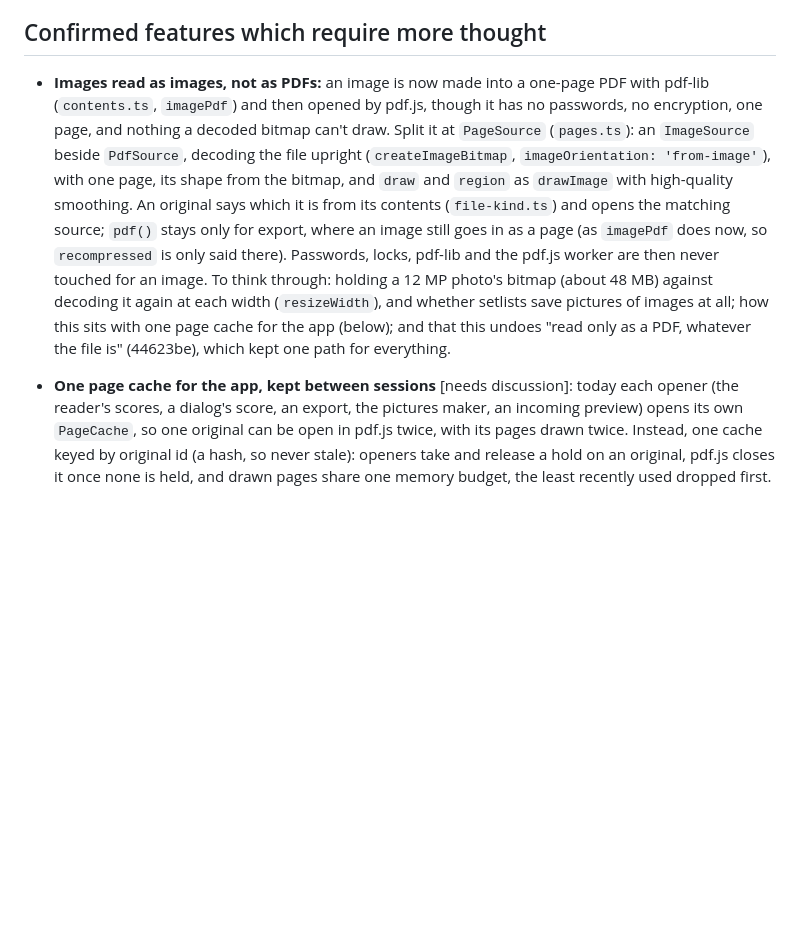
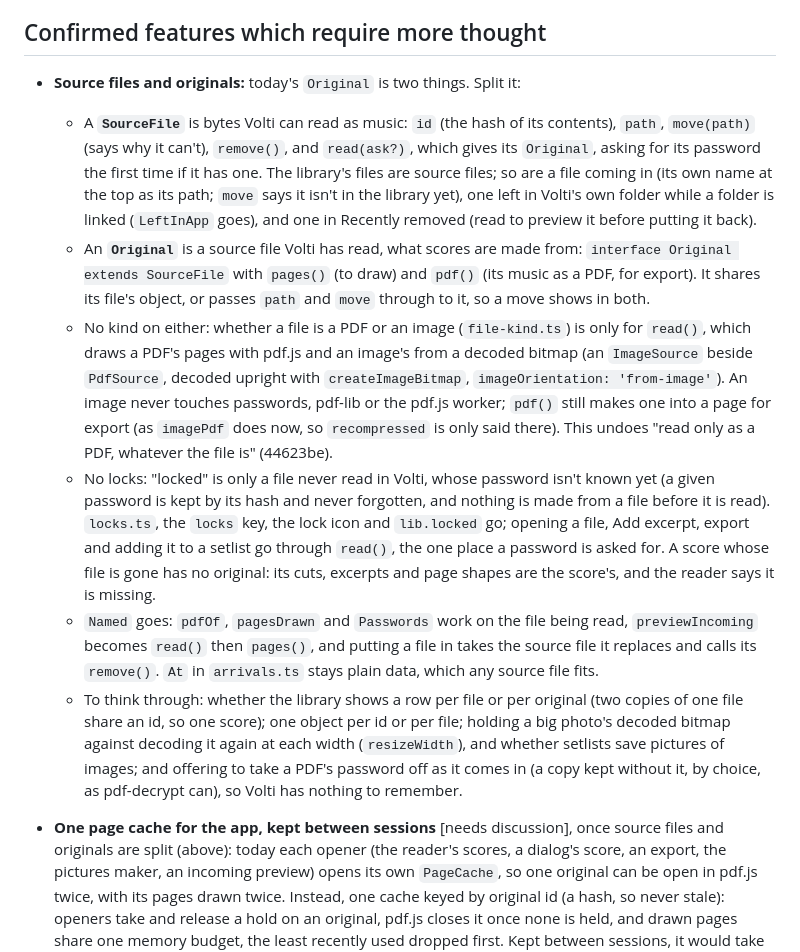
Before and after one commit to goodgriefgnome/volti, a Markdown page: TODO.md, the part around the change. Rendered like a GitHub page; blank space fills up the shorter version.

Commit message:
TODO: source files and originals
A SourceFile is bytes Volti can read as music (library files, files coming in, left in Volti's
folder, removed); an Original extends it once read. No kind on either, so images are read as
images inside read(); no locks; Named goes. Takes in the item on reading images as images.

Co-Authored-By: Claude Opus 5.5 <noreply@anthropic.com>
Claude-Session: https://claude.ai/code/session_019tCRCFEkWy4ZKf3kzSYeJS

```diff
--- a/TODO.md
+++ b/TODO.md
@@ -77,20 +77,40 @@ Things to try on the tablet.
 
 ## Confirmed features which require more thought
 
-- **Images read as images, not as PDFs:** an image is now made into a one-page PDF with pdf-lib
-  (`contents.ts`, `imagePdf`) and then opened by pdf.js, though it has no passwords, no
-  encryption, one page, and nothing a decoded bitmap can't draw. Split it at `PageSource`
-  (`pages.ts`): an `ImageSource` beside `PdfSource`, decoding the file upright
-  (`createImageBitmap`, `imageOrientation: 'from-image'`), with one page, its shape from the
-  bitmap, and `draw` and `region` as `drawImage` with high-quality smoothing. An original says
-  which it is from its contents (`file-kind.ts`) and opens the matching source; `pdf()` stays
-  only for export, where an image still goes in as a page (as `imagePdf` does now, so
-  `recompressed` is only said there). Passwords, locks, pdf-lib and the pdf.js worker are then
-  never touched for an image. To think through: holding a 12 MP photo's bitmap (about 48 MB)
-  against decoding it again at each width (`resizeWidth`), and whether setlists save pictures of
-  images at all; how this sits with one page cache for the app (below); and that this undoes
-  "read only as a PDF, whatever the file is" (44623be), which kept one path for everything.
-- **One page cache for the app, kept between sessions** [needs discussion]: today each opener
+- **Source files and originals:** today's `Original` is two things. Split it:
+  - A **`SourceFile`** is bytes Volti can read as music: `id` (the hash of its contents), `path`,
+    `move(path)` (says why it can't), `remove()`, and `read(ask?)`, which gives its `Original`,
+    asking for its password the first time if it has one. The library's files are source files;
+    so are a file coming in (its own name at the top as its path; `move` says it isn't in the
+    library yet), one left in Volti's own folder while a folder is linked (`LeftInApp` goes), and
+    one in Recently removed (read to preview it before putting it back).
+  - An **`Original`** is a source file Volti has read, what scores are made from:
+    `interface Original extends SourceFile` with `pages()` (to draw) and `pdf()` (its music as a
+    PDF, for export). It shares its file's object, or passes `path` and `move` through to it, so a
+    move shows in both.
+  - No kind on either: whether a file is a PDF or an image (`file-kind.ts`) is only for `read()`,
+    which draws a PDF's pages with pdf.js and an image's from a decoded bitmap (an `ImageSource`
+    beside `PdfSource`, decoded upright with `createImageBitmap`, `imageOrientation:
+    'from-image'`). An image never touches passwords, pdf-lib or the pdf.js worker; `pdf()` still
+    makes one into a page for export (as `imagePdf` does now, so `recompressed` is only said there).
+    This undoes "read only as a PDF, whatever the file is" (44623be).
+  - No locks: "locked" is only a file never read in Volti, whose password isn't known yet (a given
+    password is kept by its hash and never forgotten, and nothing is made from a file before it is
+    read). `locks.ts`, the `locks` key, the lock icon and `lib.locked` go; opening a file, Add
+    excerpt, export and adding it to a setlist go through `read()`, the one place a password is
+    asked for. A score whose file is gone has no original: its cuts, excerpts and page shapes are
+    the score's, and the reader says it is missing.
+  - `Named` goes: `pdfOf`, `pagesDrawn` and `Passwords` work on the file being read,
+    `previewIncoming` becomes `read()` then `pages()`, and putting a file in takes the source
+    file it replaces and calls its `remove()`. `At` in `arrivals.ts` stays plain data, which any
+    source file fits.
+  - To think through: whether the library shows a row per file or per original (two copies of
+    one file share an id, so one score); one object per id or per file; holding a big photo's
+    decoded bitmap against decoding it again at each width (`resizeWidth`), and whether setlists
+    save pictures of images; and offering to take a PDF's password off as it comes in (a copy
+    kept without it, by choice, as pdf-decrypt can), so Volti has nothing to remember.
+- **One page cache for the app, kept between sessions** [needs discussion], once source files and
+  originals are split (above): today each opener
   (the reader's scores, a dialog's score, an export, the pictures maker, an incoming preview)
   opens its own `PageCache`, so one original can be open in pdf.js twice, with its pages drawn
   twice. Instead, one cache keyed by original id (a hash, so never stale): openers take and
```
